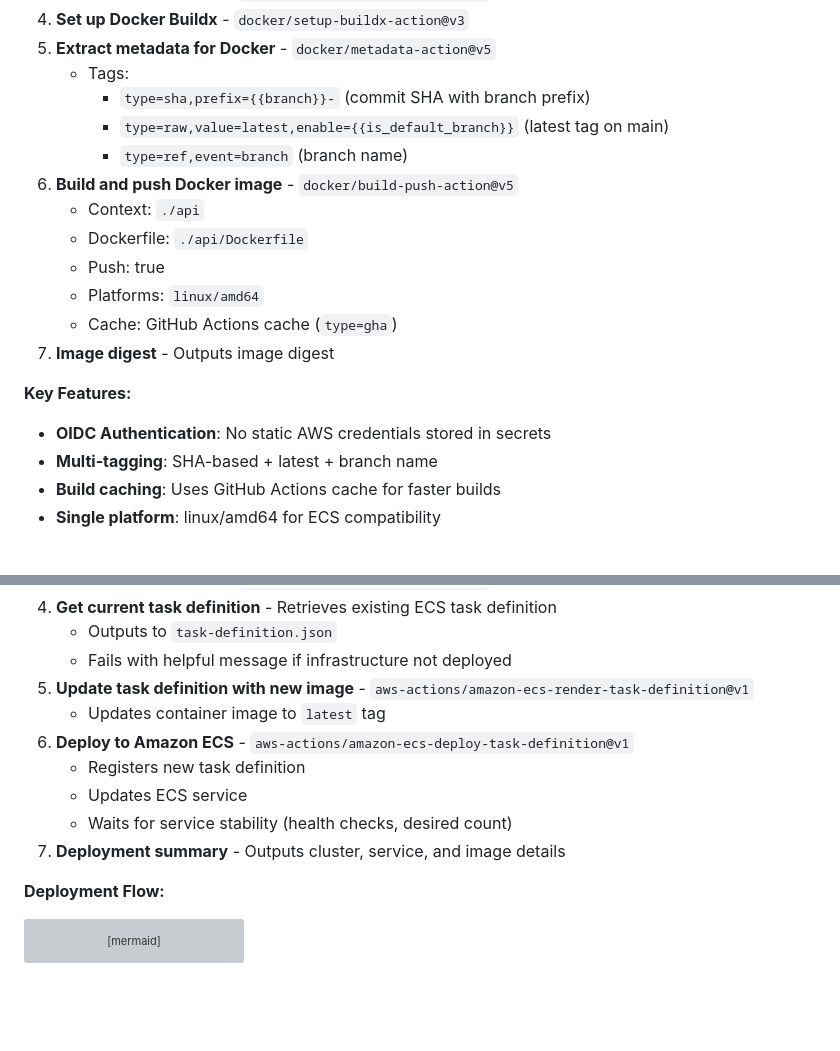
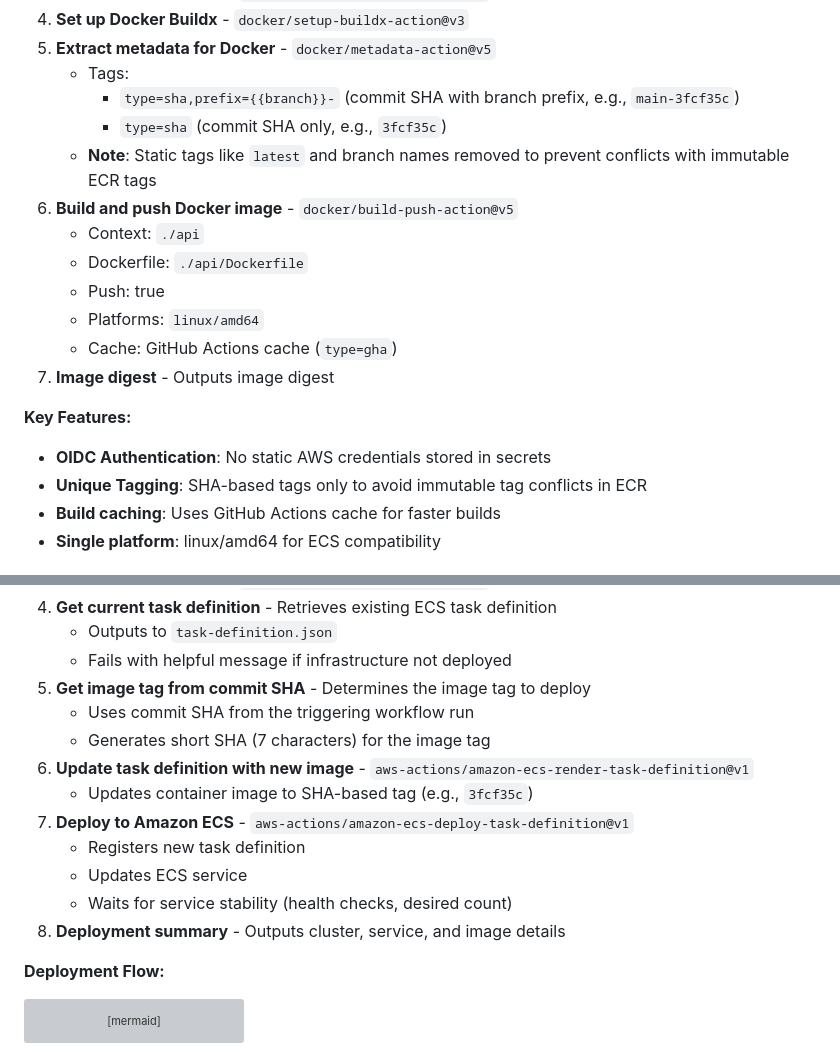
Before and after one commit to kmesiab/concept-model-protein-classifier, a Markdown page: docs/CI.md, 2 parts joined by grey strips. Rendered like a GitHub page; blank space fills up the shorter version; grey boxes are pictures that could not be loaded.

Commit message:
Update documentation to reflect SHA-based tagging strategy
Co-authored-by: kmesiab <161768+kmesiab@users.noreply.github.com>

```diff
--- a/docs/CI.md
+++ b/docs/CI.md
@@ -493,9 +493,9 @@ Builds and pushes Docker images to Amazon ECR using OIDC authentication.
 4. **Set up Docker Buildx** - `docker/setup-buildx-action@v3`
 5. **Extract metadata for Docker** - `docker/metadata-action@v5`
    - Tags:
-     - `type=sha,prefix={{branch}}-` (commit SHA with branch prefix)
-     - `type=raw,value=latest,enable={{is_default_branch}}` (latest tag on main)
-     - `type=ref,event=branch` (branch name)
+     - `type=sha,prefix={{branch}}-` (commit SHA with branch prefix, e.g., `main-3fcf35c`)
+     - `type=sha` (commit SHA only, e.g., `3fcf35c`)
+   - **Note**: Static tags like `latest` and branch names removed to prevent conflicts with immutable ECR tags
 6. **Build and push Docker image** - `docker/build-push-action@v5`
    - Context: `./api`
    - Dockerfile: `./api/Dockerfile`
@@ -507,7 +507,7 @@ Builds and pushes Docker images to Amazon ECR using OIDC authentication.
 **Key Features:**
 
 - **OIDC Authentication**: No static AWS credentials stored in secrets
-- **Multi-tagging**: SHA-based + latest + branch name
+- **Unique Tagging**: SHA-based tags only to avoid immutable tag conflicts in ECR
 - **Build caching**: Uses GitHub Actions cache for faster builds
 - **Single platform**: linux/amd64 for ECS compatibility
 
@@ -543,13 +543,16 @@ Deploys Docker container to Amazon ECS after successful Docker build.
 4. **Get current task definition** - Retrieves existing ECS task definition
    - Outputs to `task-definition.json`
    - Fails with helpful message if infrastructure not deployed
-5. **Update task definition with new image** - `aws-actions/amazon-ecs-render-task-definition@v1`
-   - Updates container image to `latest` tag
-6. **Deploy to Amazon ECS** - `aws-actions/amazon-ecs-deploy-task-definition@v1`
+5. **Get image tag from commit SHA** - Determines the image tag to deploy
+   - Uses commit SHA from the triggering workflow run
+   - Generates short SHA (7 characters) for the image tag
+6. **Update task definition with new image** - `aws-actions/amazon-ecs-render-task-definition@v1`
+   - Updates container image to SHA-based tag (e.g., `3fcf35c`)
+7. **Deploy to Amazon ECS** - `aws-actions/amazon-ecs-deploy-task-definition@v1`
    - Registers new task definition
    - Updates ECS service
    - Waits for service stability (health checks, desired count)
-7. **Deployment summary** - Outputs cluster, service, and image details
+8. **Deployment summary** - Outputs cluster, service, and image details
 
 **Deployment Flow:**
 
```
Also changed, not shown: README_CI.md (+5 -1 lines).
